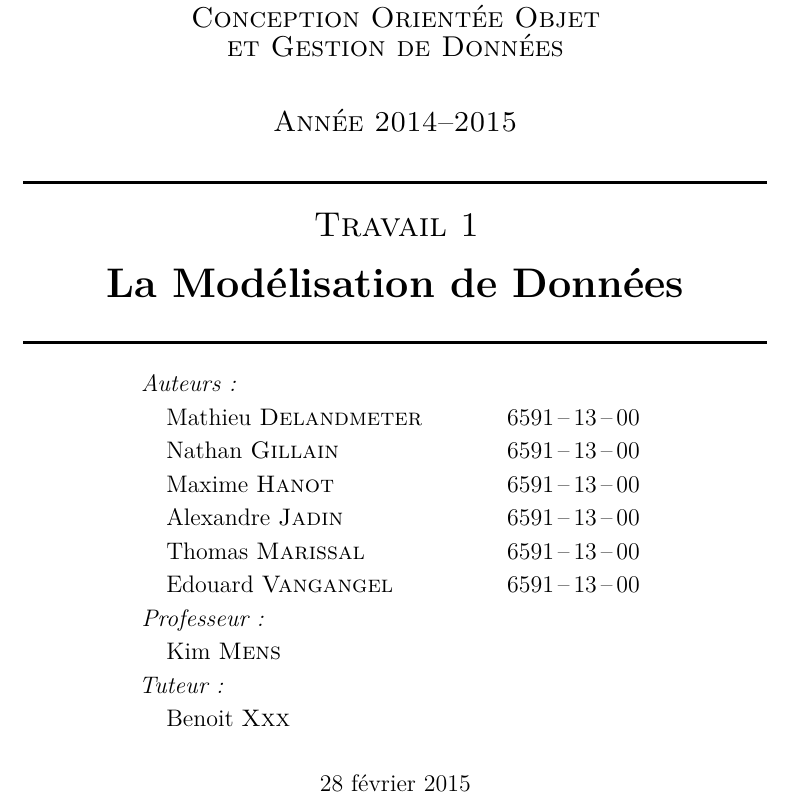
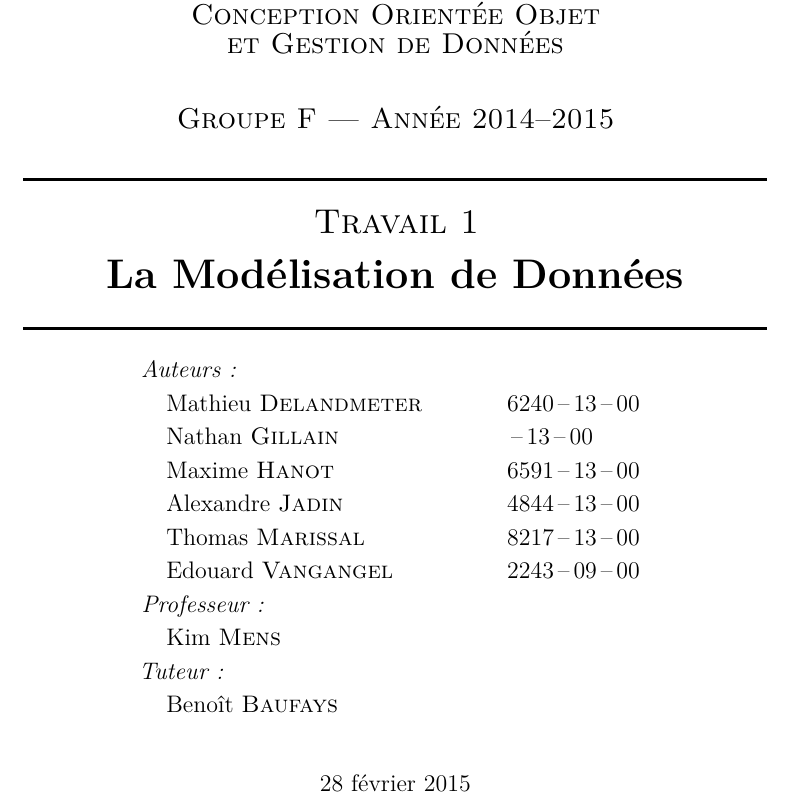
Before and after one commit to NGillain/BarTender, a LaTeX document (Rapport1/Rapport1.tex): part of page 1 of 2, cut so that both start at the same text. Compiled offline with pdfLaTeX.

Commit message:
Rapport1 V1.2 Petites modifs page de garde

```diff
--- a/Rapport1/Rapport1.tex
+++ b/Rapport1/Rapport1.tex
@@ -90,12 +90,12 @@ tabsize=4, % sets default tabsize to 2 spaces
 \textsc{\Large et Gestion de Données}\\[0.9cm]
 
 
-\textsc{\Large Année 2014--2015}\\[0.5cm]
+\textsc{\Large Groupe F --- Année 2014--2015}\\[0.5cm]
 
 % Title
 \HRule \\[0.5cm]
-\textsc{\LARGE  Travail 1}\\[0.2cm]
-{ \huge \bfseries La Modélisation de Données \\[0.4cm] }
+\textsc{\LARGE  Travail 1}\\[0.1cm]
+{ \huge \bfseries La Modélisation de Données \\[0.3cm] }
 
 \HRule \\[0.4cm]
 
@@ -103,16 +103,16 @@ tabsize=4, % sets default tabsize to 2 spaces
 {\large
 \begin{tabu} to 0.7\linewidth {Xll}
     \emph{Auteurs:}\\
-    \quad Mathieu \textsc{Delandmeter} & 6591\,--\,13\,--\,00\\
-    \quad Nathan \textsc{Gillain} & 6591\,--\,13\,--\,00\\
+    \quad Mathieu \textsc{Delandmeter} & 6240\,--\,13\,--\,00\\
+    \quad Nathan \textsc{Gillain} & \,--\,13\,--\,00\\
     \quad Maxime \textsc{Hanot} & 6591\,--\,13\,--\,00\\
-    \quad Alexandre \textsc{Jadin} & 6591\,--\,13\,--\,00\\
-    \quad Thomas \textsc{Marissal} & 6591\,--\,13\,--\,00\\
-    \quad Edouard \textsc{Vangangel} & 6591\,--\,13\,--\,00\\[.5ex]
+    \quad Alexandre \textsc{Jadin} & 4844\,--\,13\,--\,00\\
+    \quad Thomas \textsc{Marissal} & 8217\,--\,13\,--\,00\\
+    \quad Edouard \textsc{Vangangel} & 2243\,--\,09\,--\,00\\[.5ex]
     \emph{Professeur:} \\
     \quad Kim \textsc{Mens}\\[.5ex]
     \emph{Tuteur:}\\
-    \quad Benoit \textsc{Xxx}\\
+    \quad Benoît \textsc{Baufays}\\
 \end{tabu}
 }
 
```
Also changed, not shown: Rapport1/Rapport1.pdf, Rapport1/Rapport1.tex (2 more changed lines), 2 other files.
